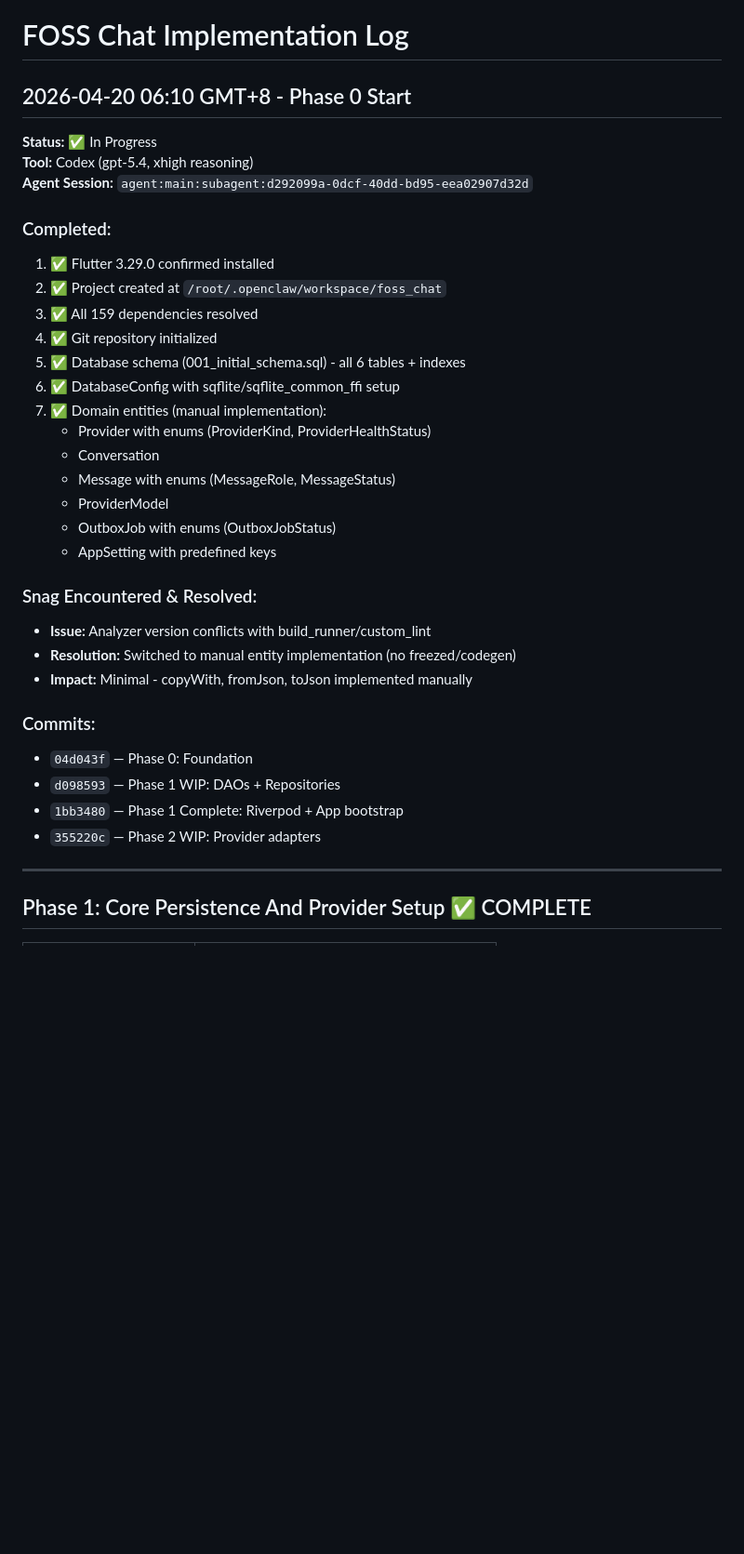
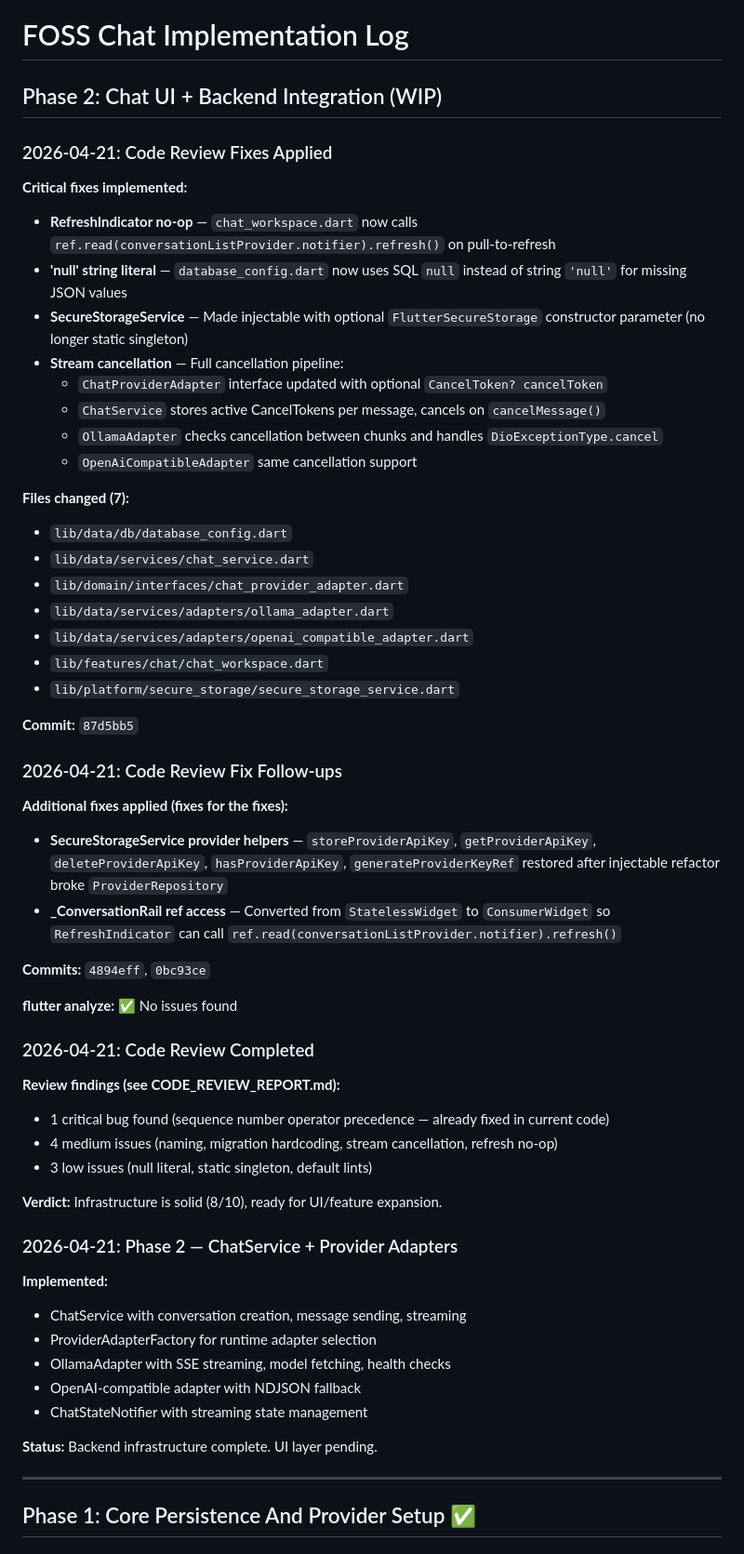
Before and after one commit to AndreiOC/LLack, a Markdown page: IMPLEMENTATION_LOG.md, the part around one of its changes. Shown at 93% size. Drawn GitHub-style; blank space fills up the shorter version.

```diff
--- a/IMPLEMENTATION_LOG.md
+++ b/IMPLEMENTATION_LOG.md
@@ -1,38 +1,61 @@
 # FOSS Chat Implementation Log
 
-## 2026-04-20 06:10 GMT+8 - Phase 0 Start
+## Phase 2: Chat UI + Backend Integration (WIP)
 
-**Status:** ✅ In Progress
-**Tool:** Codex (gpt-5.4, xhigh reasoning)
-**Agent Session:** `agent:main:subagent:d292099a-0dcf-40dd-bd95-eea02907d32d`
+### 2026-04-21: Code Review Fixes Applied
 
-### Completed:
-1. ✅ Flutter 3.29.0 confirmed installed
-2. ✅ Project created at `/root/.openclaw/workspace/foss_chat`
-3. ✅ All 159 dependencies resolved
-4. ✅ Git repository initialized
-5. ✅ Database schema (001_initial_schema.sql) - all 6 tables + indexes
-6. ✅ DatabaseConfig with sqflite/sqflite_common_ffi setup
-7. ✅ Domain entities (manual implementation):
-   - Provider with enums (ProviderKind, ProviderHealthStatus)
-   - Conversation
-   - Message with enums (MessageRole, MessageStatus)
-   - ProviderModel
-   - OutboxJob with enums (OutboxJobStatus)
-   - AppSetting with predefined keys
+**Critical fixes implemented:**
+- **RefreshIndicator no-op** — `chat_workspace.dart` now calls `ref.read(conversationListProvider.notifier).refresh()` on pull-to-refresh
+- **'null' string literal** — `database_config.dart` now uses SQL `null` instead of string `'null'` for missing JSON values
+- **SecureStorageService** — Made injectable with optional `FlutterSecureStorage` constructor parameter (no longer static singleton)
+- **Stream cancellation** — Full cancellation pipeline:
+  - `ChatProviderAdapter` interface updated with optional `CancelToken? cancelToken`
+  - `ChatService` stores active CancelTokens per message, cancels on `cancelMessage()`
+  - `OllamaAdapter` checks cancellation between chunks and handles `DioExceptionType.cancel`
+  - `OpenAiCompatibleAdapter` same cancellation support
 
-### Snag Encountered & Resolved:
-- **Issue:** Analyzer version conflicts with build_runner/custom_lint
-- **Resolution:** Switched to manual entity implementation (no freezed/codegen)
-- **Impact:** Minimal - copyWith, fromJson, toJson implemented manually
+**Files changed (7):**
+- `lib/data/db/database_config.dart`
+- `lib/data/services/chat_service.dart`
+- `lib/domain/interfaces/chat_provider_adapter.dart`
+- `lib/data/services/adapters/ollama_adapter.dart`
+- `lib/data/services/adapters/openai_compatible_adapter.dart`
+- `lib/features/chat/chat_workspace.dart`
+- `lib/platform/secure_storage/secure_storage_service.dart`
 
-### Commits:
-- `04d043f` — Phase 0: Foundation
-- `d098593` — Phase 1 WIP: DAOs + Repositories
-- `1bb3480` — Phase 1 Complete: Riverpod + App bootstrap
-- `355220c` — Phase 2 WIP: Provider adapters
+**Commit:** `87d5bb5`
+
+### 2026-04-21: Code Review Fix Follow-ups
+
+**Additional fixes applied (fixes for the fixes):**
+- **SecureStorageService provider helpers** — `storeProviderApiKey`, `getProviderApiKey`, `deleteProviderApiKey`, `hasProviderApiKey`, `generateProviderKeyRef` restored after injectable refactor broke `ProviderRepository`
+- **_ConversationRail ref access** — Converted from `StatelessWidget` to `ConsumerWidget` so `RefreshIndicator` can call `ref.read(conversationListProvider.notifier).refresh()`
+
+**Commits:** `4894eff`, `0bc93ce`
+
+**flutter analyze:** ✅ No issues found
+
+### 2026-04-21: Code Review Completed
+
+**Review findings (see CODE_REVIEW_REPORT.md):**
+- 1 critical bug found (sequence number operator precedence — already fixed in current code)
+- 4 medium issues (naming, migration hardcoding, stream cancellation, refresh no-op)
+- 3 low issues (null literal, static singleton, default lints)
+
+**Verdict:** Infrastructure is solid (8/10), ready for UI/feature expansion.
+
+### 2026-04-21: Phase 2 — ChatService + Provider Adapters
+
+**Implemented:**
+- ChatService with conversation creation, message sending, streaming
+- ProviderAdapterFactory for runtime adapter selection
+- OllamaAdapter with SSE streaming, model fetching, health checks
+- OpenAI-compatible adapter with NDJSON fallback
+- ChatStateNotifier with streaming state management
+
+**Status:** Backend infrastructure complete. UI layer pending.
 
 ---
 
-## Phase 1: Core Persistence And Provider Setup ✅ COMPLETE
+## Phase 1: Core Persistence And Provider Setup ✅
 
```
Also changed, not shown: other parts of IMPLEMENTATION_LOG.md (+27 -84 lines).
